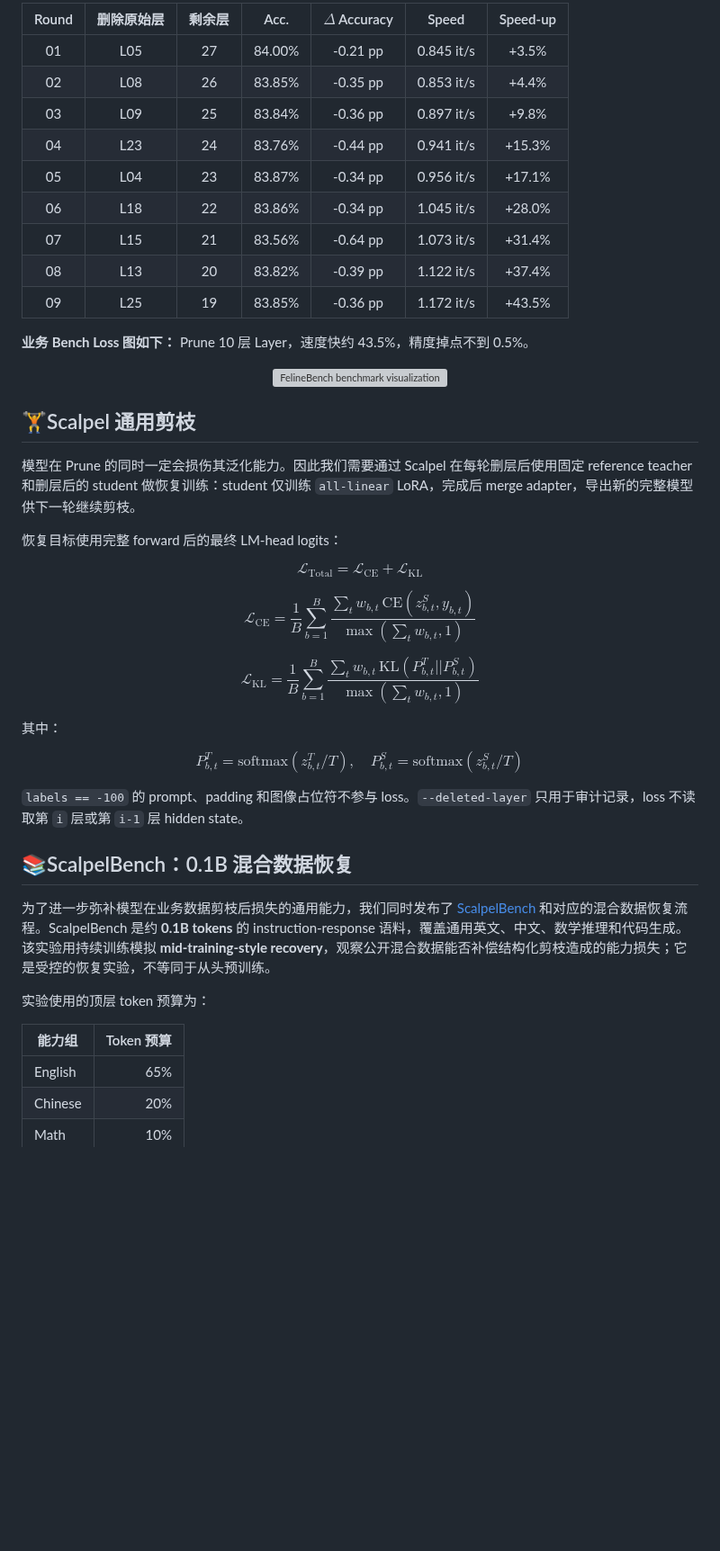
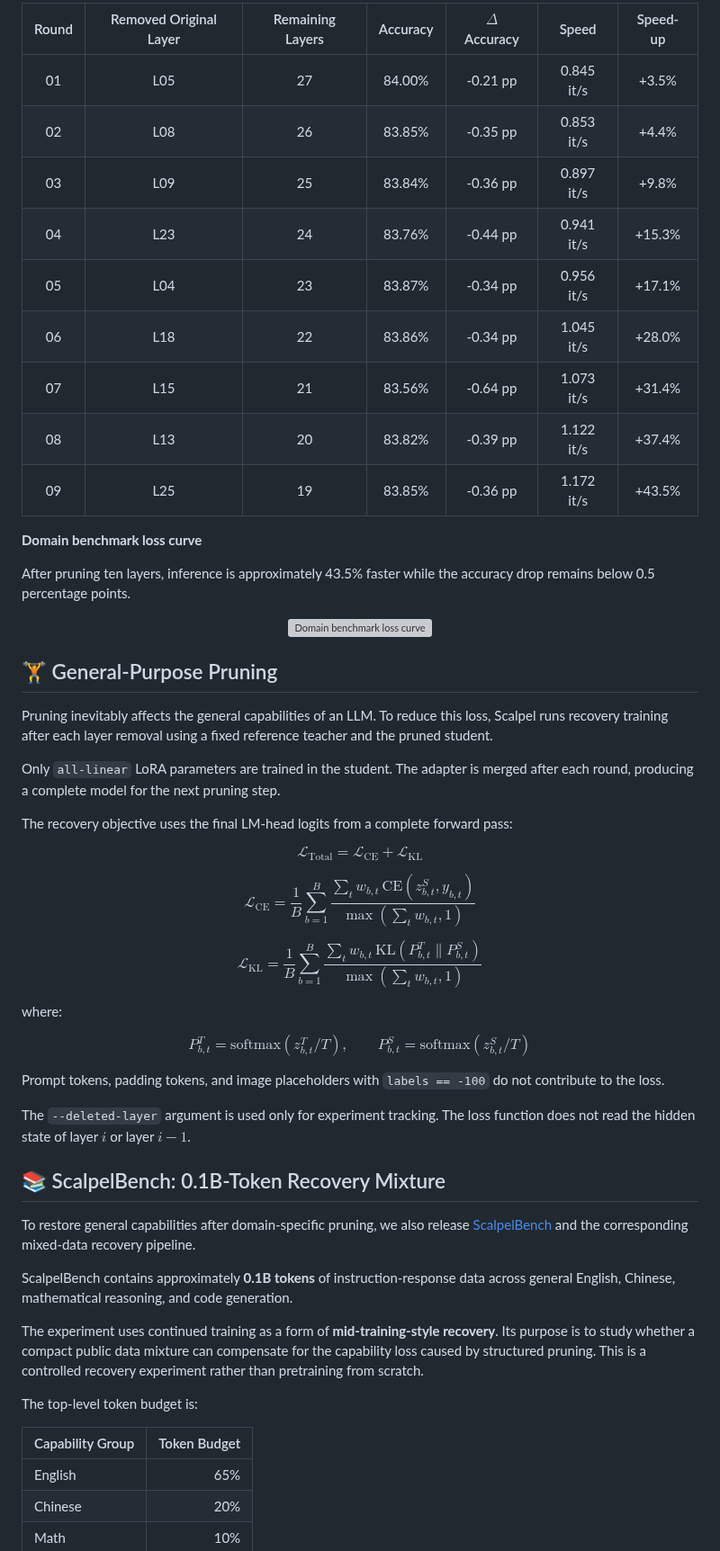
Before and after one commit to freeai-org/Scalpel, a Markdown page: README.md, the part around one of its changes. Shown at 90% size. GitHub-like rendering; blank space fills up the shorter version; grey boxes are pictures that could not be loaded.

```diff
--- a/README.md
+++ b/README.md
@@ -73,50 +79,94 @@ Scalpel 能让你的模型缩小的同时，极大减少显存占用，并提高
 
-| Round | 删除原始层 | 剩余层 | Acc. | $\Delta$ Accuracy | Speed     | Speed‑up |
-|:-----:|:----------:|:------:|:----------:|:-----------------:|:---------:|:--------:|
-| 01    | L05        | 27     | 84.00%     | -0.21 pp          | 0.845 it/s| +3.5%    |
-| 02    | L08        | 26     | 83.85%     | -0.35 pp          | 0.853 it/s| +4.4%    |
-| 03    | L09        | 25     | 83.84%     | -0.36 pp          | 0.897 it/s| +9.8%    |
-| 04    | L23        | 24     | 83.76%     | -0.44 pp          | 0.941 it/s| +15.3%   |
-| 05    | L04        | 23     | 83.87%     | -0.34 pp          | 0.956 it/s| +17.1%   |
-| 06    | L18        | 22     | 83.86%     | -0.34 pp          | 1.045 it/s| +28.0%   |
-| 07    | L15        | 21     | 83.56%     | -0.64 pp          | 1.073 it/s| +31.4%   |
-| 08    | L13        | 20     | 83.82%     | -0.39 pp          | 1.122 it/s| +37.4%   |
-| 09    | L25        | 19     | 83.85%     | -0.36 pp          | 1.172 it/s| +43.5%   |
+| Round | Removed Original Layer | Remaining Layers | Accuracy | $\Delta$ Accuracy | Speed | Speed-up |
+|:---:|:---:|:---:|:---:|:---:|:---:|:---:|
+| 01 | L05 | 27 | 84.00% | -0.21 pp | 0.845 it/s | +3.5% |
+| 02 | L08 | 26 | 83.85% | -0.35 pp | 0.853 it/s | +4.4% |
+| 03 | L09 | 25 | 83.84% | -0.36 pp | 0.897 it/s | +9.8% |
+| 04 | L23 | 24 | 83.76% | -0.44 pp | 0.941 it/s | +15.3% |
+| 05 | L04 | 23 | 83.87% | -0.34 pp | 0.956 it/s | +17.1% |
+| 06 | L18 | 22 | 83.86% | -0.34 pp | 1.045 it/s | +28.0% |
+| 07 | L15 | 21 | 83.56% | -0.64 pp | 1.073 it/s | +31.4% |
+| 08 | L13 | 20 | 83.82% | -0.39 pp | 1.122 it/s | +37.4% |
+| 09 | L25 | 19 | 83.85% | -0.36 pp | 1.172 it/s | +43.5% |
 
-**业务 Bench Loss 图如下：**
-Prune 10 层 Layer，速度快约 43.5%，精度掉点不到 0.5%。
+**Domain benchmark loss curve**
+
+After pruning ten layers, inference is approximately 43.5% faster while the accuracy drop remains below 0.5 percentage points.
+
 <div align="center">
-<img src="https://github.com/user-attachments/assets/36585efe-ab7c-48ae-8f09-0dec156bb1cd" alt="FelineBench benchmark visualization" width="500"/>
+<img src="https://github.com/user-attachments/assets/36585efe-ab7c-48ae-8f09-0dec156bb1cd" alt="Domain benchmark loss curve" width="500"/>
 </div>
 
+## 🏋️ General-Purpose Pruning
 
+Pruning inevitably affects the general capabilities of an LLM. To reduce this loss, Scalpel runs recovery training after each layer removal using a fixed reference teacher and the pruned student.
 
-## 🏋️Scalpel 通用剪枝
+Only `all-linear` LoRA parameters are trained in the student. The adapter is merged after each round, producing a complete model for the next pruning step.
 
-模型在 Prune 的同时一定会损伤其泛化能力。因此我们需要通过 Scalpel 在每轮删层后使用固定 reference teacher 和删层后的 student 做恢复训练：student 仅训练 `all-linear` LoRA，完成后 merge adapter，导出新的完整模型供下一轮继续剪枝。
+The recovery objective uses the final LM-head logits from a complete forward pass:
 
-恢复目标使用完整 forward 后的最终 LM-head logits：
+$$
+\mathcal{L}_{\mathrm{Total}}
+=
+\mathcal{L}_{\mathrm{CE}}
++
+\mathcal{L}_{\mathrm{KL}}
+$$
 
-$$\mathcal{L}_{\mathrm{Total}} = \mathcal{L}_{\mathrm{CE}} + \mathcal{L}_{\mathrm{KL}}$$
+$$
+\mathcal{L}_{\mathrm{CE}}
+=
+\frac{1}{B}
+\sum_{b=1}^{B}
+\frac{
+\sum_{t} w_{b,t}\,
+\mathrm{CE}(z^{S}_{b,t}, y_{b,t})
+}{
+\max(\sum_{t} w_{b,t}, 1)
+}
+$$
 
-$$\mathcal{L}_{\mathrm{CE}} = \frac{1}{B}\sum_{b=1}^{B}\frac{\sum_{t} w_{b,t}\,\mathrm{CE}(z^{S}_{b,t}, y_{b,t})}{\max(\sum_{t} w_{b,t}, 1)}$$
+$$
+\mathcal{L}_{\mathrm{KL}}
+=
+\frac{1}{B}
+\sum_{b=1}^{B}
+\frac{
+\sum_{t} w_{b,t}\,
+\mathrm{KL}(P^{T}_{b,t} \parallel P^{S}_{b,t})
+}{
+\max(\sum_{t} w_{b,t}, 1)
+}
+$$
 
-$$\mathcal{L}_{\mathrm{KL}} = \frac{1}{B}\sum_{b=1}^{B}\frac{\sum_{t} w_{b,t}\,\mathrm{KL}(P^{T}_{b,t} || P^{S}_{b,t})}{\max(\sum_{t} w_{b,t}, 1)}$$
+where:
 
-其中：
+$$
+P^{T}_{b,t}
+=
+\mathrm{softmax}(z^{T}_{b,t}/T),
+\qquad
+P^{S}_{b,t}
+=
+\mathrm{softmax}(z^{S}_{b,t}/T)
+$$
 
-$$P^{T}_{b,t} = \mathrm{softmax}(z^{T}_{b,t}/T), \quad P^{S}_{b,t} = \mathrm{softmax}(z^{S}_{b,t}/T)$$
+Prompt tokens, padding tokens, and image placeholders with `labels == -100` do not contribute to the loss.
 
-`labels == -100` 的 prompt、padding 和图像占位符不参与 loss。`--deleted-layer` 只用于审计记录，loss 不读取第 `i` 层或第 `i-1` 层 hidden state。
+The `--deleted-layer` argument is used only for experiment tracking. The loss function does not read the hidden state of layer $i$ or layer $i-1$.
 
-## 📚ScalpelBench：0.1B 混合数据恢复
+## 📚 ScalpelBench: 0.1B-Token Recovery Mixture
 
-为了进一步弥补模型在业务数据剪枝后损失的通用能力，我们同时发布了 [ScalpelBench](https://huggingface.co/datasets/freeai-org/ScalpelBench) 和对应的混合数据恢复流程。ScalpelBench 是约 **0.1B tokens** 的 instruction-response 语料，覆盖通用英文、中文、数学推理和代码生成。该实验用持续训练模拟 **mid-training-style recovery**，观察公开混合数据能否补偿结构化剪枝造成的能力损失；它是受控的恢复实验，不等同于从头预训练。
+To restore general capabilities after domain-specific pruning, we also release [ScalpelBench](https://huggingface.co/datasets/freeai-org/ScalpelBench) and the corresponding mixed-data recovery pipeline.
 
-实验使用的顶层 token 预算为：
+ScalpelBench contains approximately **0.1B tokens** of instruction-response data across general English, Chinese, mathematical reasoning, and code generation.
 
-| 能力组 | Token 预算 |
-| --- | ---: |
+The experiment uses continued training as a form of **mid-training-style recovery**. Its purpose is to study whether a compact public data mixture can compensate for the capability loss caused by structured pruning. This is a controlled recovery experiment rather than pretraining from scratch.
+
+The top-level token budget is:
+
+| Capability Group | Token Budget |
+|---|---:|
 | English | 65% |
 | Chinese | 20% |
 | Math | 10% |
```
Also changed, not shown: other parts of README.md (+137 -112 lines).
